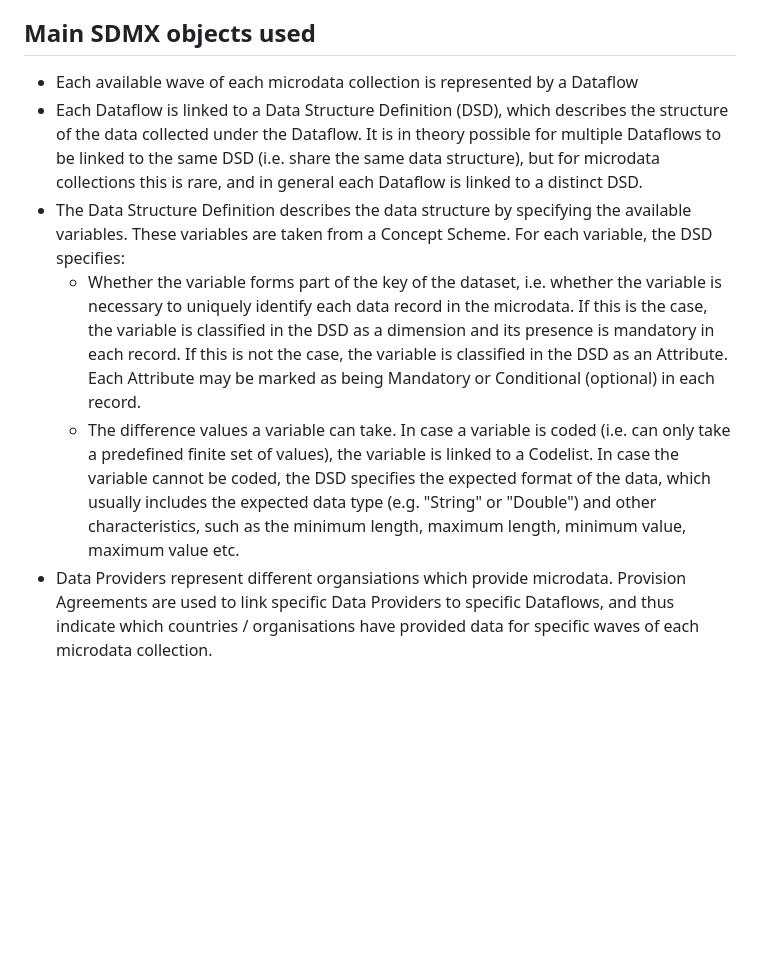
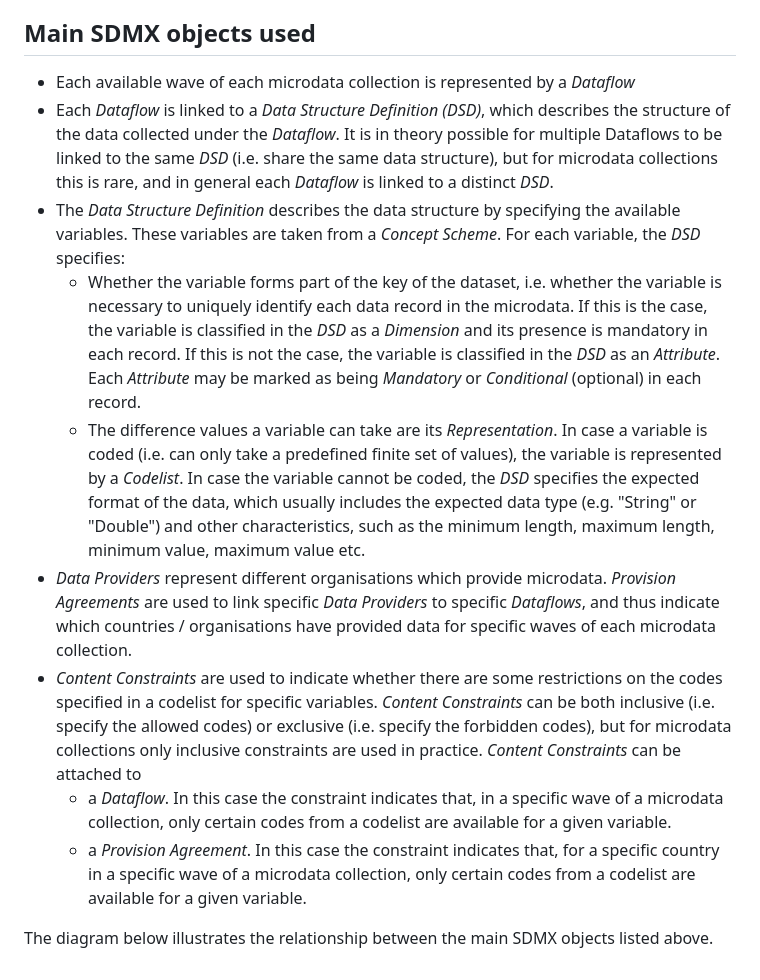
Before and after one commit to eurostat/microdata-hub, a Markdown page: docs/modelling.md, the part around the change. GitHub-like rendering; blank space fills up the shorter version.

Commit message:
Update modelling.md
Added information about constraints

```diff
--- a/docs/modelling.md
+++ b/docs/modelling.md
@@ -17,9 +17,14 @@ To illustrate these concepts, the following example can be provided:
 
 ## Main SDMX objects used
 
-- Each available wave of each microdata collection is represented by a Dataflow
-- Each Dataflow is linked to a Data Structure Definition (DSD), which describes the structure of the data collected under the Dataflow. It is in theory possible for multiple Dataflows to be linked to the same DSD (i.e. share the same data structure), but for microdata collections this is rare, and in general each Dataflow is linked to a distinct DSD.
-- The Data Structure Definition describes the data structure by specifying the available variables. These variables are taken from a Concept Scheme. For each variable, the DSD specifies:
-  - Whether the variable forms part of the key of the dataset, i.e. whether the variable is necessary to uniquely identify each data record in the microdata. If this is the case, the variable is classified in the DSD as a dimension and its presence is mandatory in each record. If this is not the case, the variable is classified in the DSD as an Attribute. Each Attribute may be marked as being Mandatory or Conditional (optional) in each record.
-  - The difference values a variable can take. In case a variable is coded (i.e. can only take a predefined finite set of values), the variable is linked to a Codelist. In case the variable cannot be coded, the DSD specifies the expected format of the data, which usually includes the expected data type (e.g. "String" or "Double") and other characteristics, such as the minimum length, maximum length, minimum value, maximum value etc.
-- Data Providers represent different organsiations which provide microdata. Provision Agreements are used to link specific Data Providers to specific Dataflows, and thus indicate which countries / organisations have provided data for specific waves of each microdata collection.
+- Each available wave of each microdata collection is represented by a *Dataflow*
+- Each *Dataflow* is linked to a *Data Structure Definition (DSD)*, which describes the structure of the data collected under the *Dataflow*. It is in theory possible for multiple Dataflows to be linked to the same *DSD* (i.e. share the same data structure), but for microdata collections this is rare, and in general each *Dataflow* is linked to a distinct *DSD*.
+- The *Data Structure Definition* describes the data structure by specifying the available variables. These variables are taken from a *Concept Scheme*. For each variable, the *DSD* specifies:
+  - Whether the variable forms part of the key of the dataset, i.e. whether the variable is necessary to uniquely identify each data record in the microdata. If this is the case, the variable is classified in the *DSD* as a *Dimension* and its presence is mandatory in each record. If this is not the case, the variable is classified in the *DSD* as an *Attribute*. Each *Attribute* may be marked as being *Mandatory* or *Conditional* (optional) in each record.
+  - The difference values a variable can take are its *Representation*. In case a variable is coded (i.e. can only take a predefined finite set of values), the variable is represented by a *Codelist*. In case the variable cannot be coded, the *DSD* specifies the expected format of the data, which usually includes the expected data type (e.g. "String" or "Double") and other characteristics, such as the minimum length, maximum length, minimum value, maximum value etc.
+- *Data Providers* represent different organisations which provide microdata. *Provision Agreements* are used to link specific *Data Providers* to specific *Dataflows*, and thus indicate which countries / organisations have provided data for specific waves of each microdata collection.
+- *Content Constraints* are used to indicate whether there are some restrictions on the codes specified in a codelist for specific variables. *Content Constraints* can be both inclusive (i.e. specify the allowed codes) or exclusive (i.e. specify the forbidden codes), but for microdata collections only inclusive constraints are used in practice. *Content Constraints* can be attached to
+  - a *Dataflow*. In this case the constraint indicates that, in a specific wave of a microdata collection, only certain codes from a codelist are available for a given variable.
+  - a *Provision Agreement*. In this case the constraint indicates that, for a specific country in a specific wave of a microdata collection, only certain codes from a codelist are available for a given variable.
+
+The diagram below illustrates the relationship between the main SDMX objects listed above.
```
